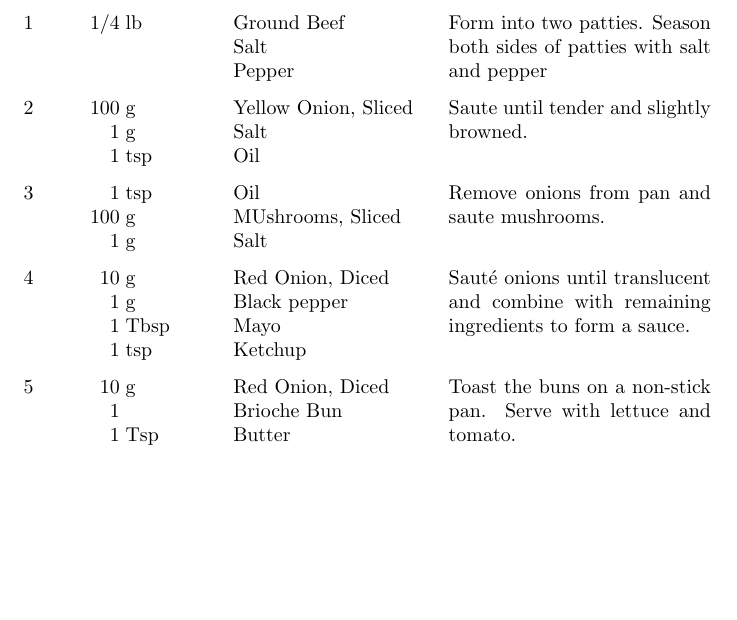
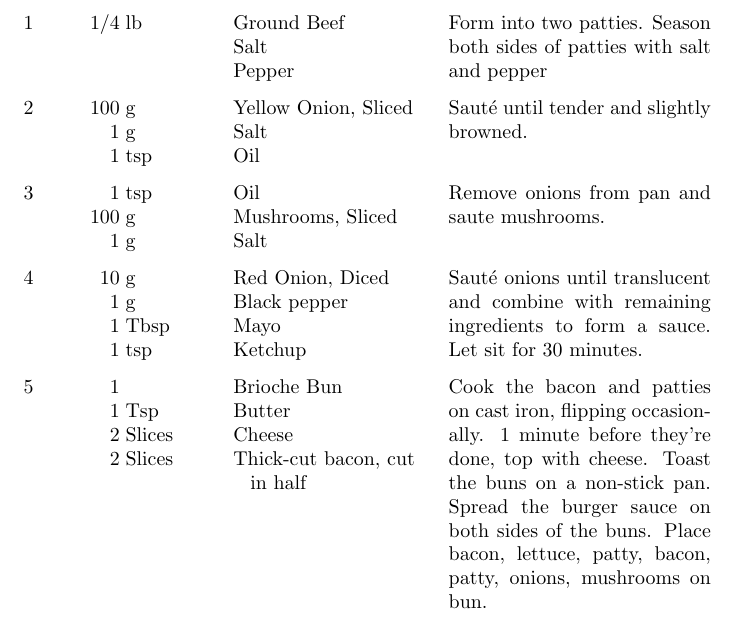
Before and after one commit to zacker150/Recipes, a LaTeX document (Burger/recipe.tex): part of the page, cut so that both start at the same text, the shorter picture padded with empty space. Compiled offline with pdfLaTeX.

Commit message:
Final assembly

```diff
--- a/Burger/recipe.tex
+++ b/Burger/recipe.tex
@@ -15,20 +15,21 @@
 	\ingredient[100]{g}{Yellow Onion, Sliced}
 	\ingredient[1]{g}{Salt}
 	\ingredient[1]{tsp}{Oil}
-	Saute until tender and slightly browned.
+	Sauté until tender and slightly browned.
 	\ingredient[1]{tsp}{Oil}
-	\ingredient[100]{g}{MUshrooms, Sliced}
+	\ingredient[100]{g}{Mushrooms, Sliced}
 	\ingredient[1]{g}{Salt}
 	Remove onions from pan and saute mushrooms.
 	\ingredient[10]{g}{Red Onion, Diced}
 	\ingredient[1]{g}{Black pepper}
 	\ingredient[1]{Tbsp}{Mayo}
 	\ingredient[1]{tsp}{Ketchup}
-	Sauté onions until translucent and combine with remaining ingredients to form a sauce.
-	\ingredient[10]{g}{Red Onion, Diced}
+	Sauté onions until translucent and combine with remaining ingredients to form a sauce. Let sit for 30 minutes.
 	\ingredient[1]{}{Brioche Bun}
 	\ingredient[1]{Tsp}{Butter}
-	Toast the buns on a non-stick pan. Serve with lettuce and tomato.
+	\ingredient[2]{Slices}{Cheese}
+	\ingredient[2]{Slices}{Thick-cut bacon, cut in half}
+	Cook the bacon and patties on cast iron, flipping occasionally. 1 minute before they're done, top with cheese. Toast the buns on a non-stick pan. Spread the burger sauce on both sides of the buns. Place bacon, lettuce, patty, bacon, patty, onions, mushrooms on bun.
 \end{recipe}
 
 \end{document}
```
